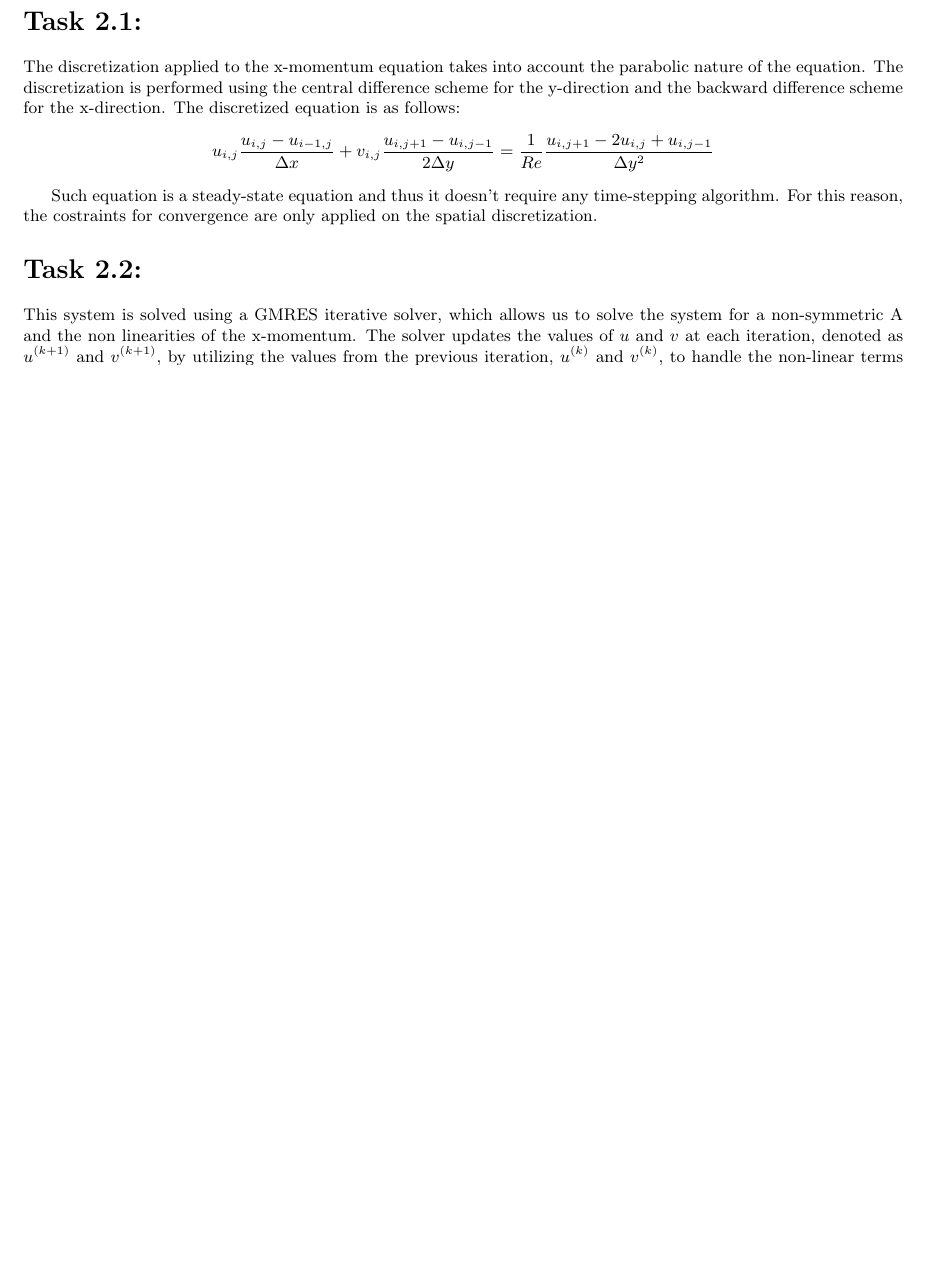
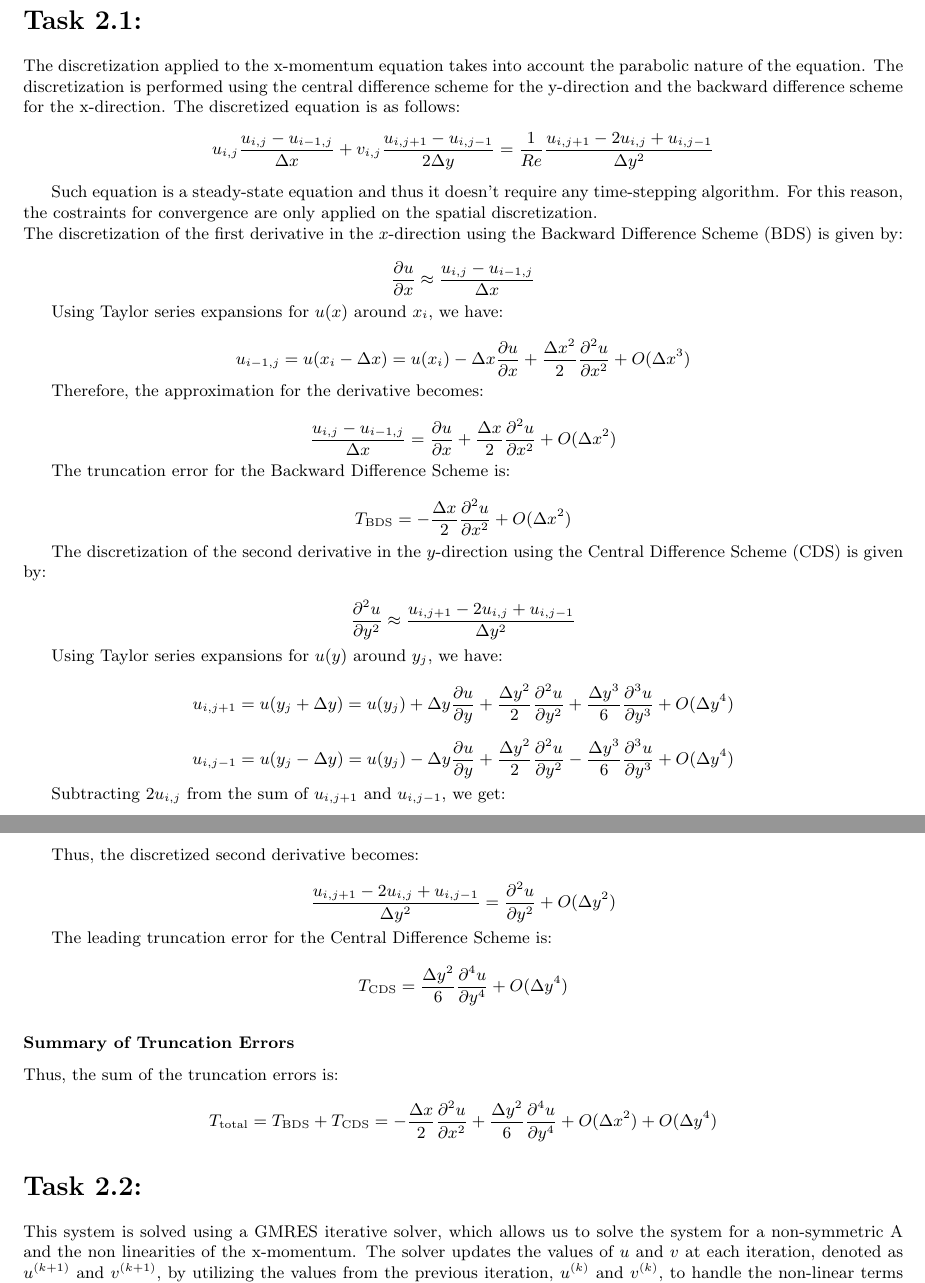
Before and after one commit to GiuseppePisante/CFD, a LaTeX document (pract2/reports/CFD1-Project2-Pampalone_Pisante_Raffaelli.tex): part of page 2 of 3 before the commit and two parts of pages 2 and 3 of 4 after it, the two joined at a grey line, cut so that both start at the same text, the shorter picture padded with empty space. Compiled offline with pdfLaTeX.

Commit message:
Truncation error

```diff
--- a/pract2/reports/CFD1-Project2-Pampalone_Pisante_Raffaelli.tex
+++ b/pract2/reports/CFD1-Project2-Pampalone_Pisante_Raffaelli.tex
@@ -71,6 +71,71 @@ The discretization applied to the x-momentum equation takes into account the par
 
 Such equation is a steady-state equation and thus it doesn't require any time-stepping algorithm.
 For this reason, the costraints for convergence are only applied on the spatial discretization.
+\\
+The discretization of the first derivative in the \(x\)-direction using the Backward Difference Scheme (BDS) is given by:
+
+\[
+\frac{\partial u}{\partial x} \approx \frac{u_{i,j} - u_{i-1,j}}{\Delta x}
+\]
+
+Using Taylor series expansions for \( u(x) \) around \( x_i \), we have:
+
+\[
+u_{i-1,j} = u(x_i - \Delta x) = u(x_i) - \Delta x \frac{\partial u}{\partial x} + \frac{\Delta x^2}{2} \frac{\partial^2 u}{\partial x^2} + O(\Delta x^3)
+\]
+
+Therefore, the approximation for the derivative becomes:
+
+\[
+\frac{u_{i,j} - u_{i-1,j}}{\Delta x} = \frac{\partial u}{\partial x} + \frac{\Delta x}{2} \frac{\partial^2 u}{\partial x^2} + O(\Delta x^2)
+\]
+
+The truncation error for the Backward Difference Scheme is:
+
+\[
+T_{\text{BDS}} = -\frac{\Delta x}{2} \frac{\partial^2 u}{\partial x^2} + O(\Delta x^2)
+\]
+
+The discretization of the second derivative in the \(y\)-direction using the Central Difference Scheme (CDS) is given by:
+
+\[
+\frac{\partial^2 u}{\partial y^2} \approx \frac{u_{i,j+1} - 2u_{i,j} + u_{i,j-1}}{\Delta y^2}
+\]
+
+Using Taylor series expansions for \( u(y) \) around \( y_j \), we have:
+
+\[
+u_{i,j+1} = u(y_j + \Delta y) = u(y_j) + \Delta y \frac{\partial u}{\partial y} + \frac{\Delta y^2}{2} \frac{\partial^2 u}{\partial y^2} + \frac{\Delta y^3}{6} \frac{\partial^3 u}{\partial y^3} + O(\Delta y^4)
+\]
+
+\[
+u_{i,j-1} = u(y_j - \Delta y) = u(y_j) - \Delta y \frac{\partial u}{\partial y} + \frac{\Delta y^2}{2} \frac{\partial^2 u}{\partial y^2} - \frac{\Delta y^3}{6} \frac{\partial^3 u}{\partial y^3} + O(\Delta y^4)
+\]
+
+Subtracting \( 2u_{i,j} \) from the sum of \( u_{i,j+1} \) and \( u_{i,j-1} \), we get:
+
+\[
+u_{i,j+1} - 2u_{i,j} + u_{i,j-1} = 2 \cdot \frac{\Delta y^2}{2} \frac{\partial^2 u}{\partial y^2} + O(\Delta y^4)
+\]
+
+Thus, the discretized second derivative becomes:
+
+\[
+\frac{u_{i,j+1} - 2u_{i,j} + u_{i,j-1}}{\Delta y^2} = \frac{\partial^2 u}{\partial y^2} + O(\Delta y^2)
+\]
+
+The leading truncation error for the Central Difference Scheme is:
+
+\[
+T_{\text{CDS}} = \frac{\Delta y^2}{6} \frac{\partial^4 u}{\partial y^4} + O(\Delta y^4)
+\]
+\subsection*{Summary of Truncation Errors}
+
+Thus, the sum of the truncation errors is:
+\[
+T_{\text{total}} = T_{\text{BDS}} + T_{\text{CDS}} = -\frac{\Delta x}{2} \frac{\partial^2 u}{\partial x^2} + \frac{\Delta y^2}{6} \frac{\partial^4 u}{\partial y^4} + O(\Delta x^2) + O(\Delta y^4)
+\]
+
 \section*{\Large Task 2.2:}
 This system is solved using a GMRES iterative solver, which allows us to solve the system for a non-symmetric A and the non linearities of the x-momentum.
 The solver updates the values of \( u \) and \( v \) at each iteration, denoted as \( u^{(k+1)} \) and \( v^{(k+1)} \), by utilizing the values from the previous iteration, \( u^{(k)} \) and \( v^{(k)} \), to handle the non-linear terms effectively.
```
Also changed, not shown: pract2/reports/CFD1-Project2-Pampalone_Pisante_Raffaelli.pdf, 3 other files.
